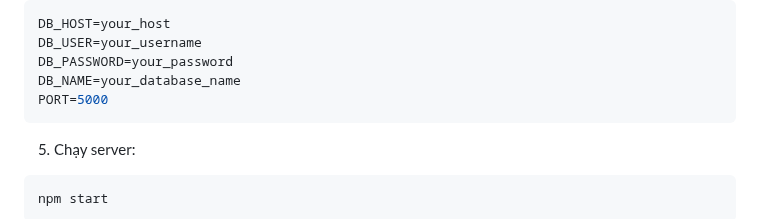
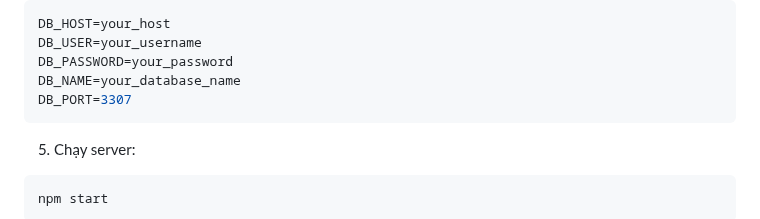
Before and after one commit to hhloc22/web_blog, a Markdown page: README.md, the part around the change. Rendered like a GitHub page.

````diff
--- a/README.md
+++ b/README.md
@@ -100,7 +100,7 @@ DB_HOST=your_host
 DB_USER=your_username
 DB_PASSWORD=your_password
 DB_NAME=your_database_name
-PORT=5000
+DB_PORT=3307
 ```
 
 5. Chạy server:
````
